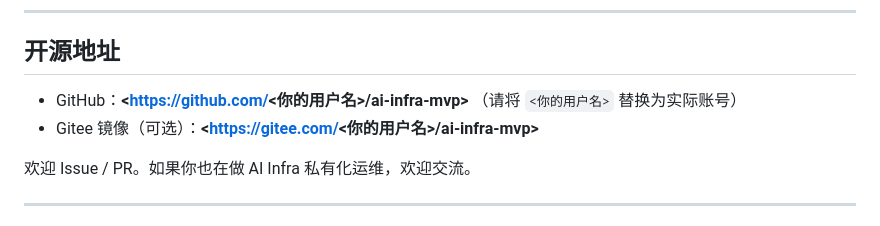
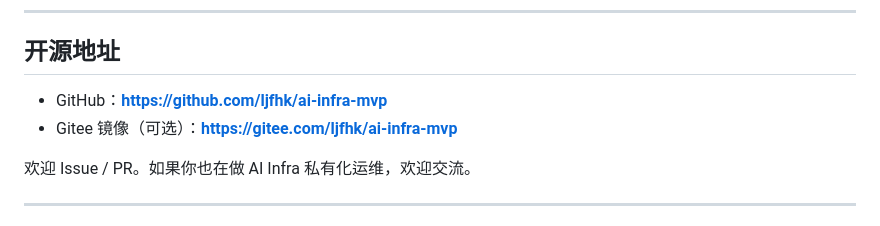
Before and after one commit to ljfhk/ai-infra-mvp, a Markdown page: README.md, the part around the change. Drawn GitHub-style.

Commit message:
docs: README 开源地址改为真实仓库链接

```diff
--- a/README.md
+++ b/README.md
@@ -179,8 +179,8 @@ ai-infra-mvp/
 
 ## 开源地址
 
-- GitHub：**<https://github.com/<你的用户名>/ai-infra-mvp>** （请将 `<你的用户名>` 替换为实际账号）
-- Gitee 镜像（可选）：**<https://gitee.com/<你的用户名>/ai-infra-mvp>**
+- GitHub：**<https://github.com/ljfhk/ai-infra-mvp>**
+- Gitee 镜像（可选）：**<https://gitee.com/ljfhk/ai-infra-mvp>**
 
 欢迎 Issue / PR。如果你也在做 AI Infra 私有化运维，欢迎交流。
 
```
